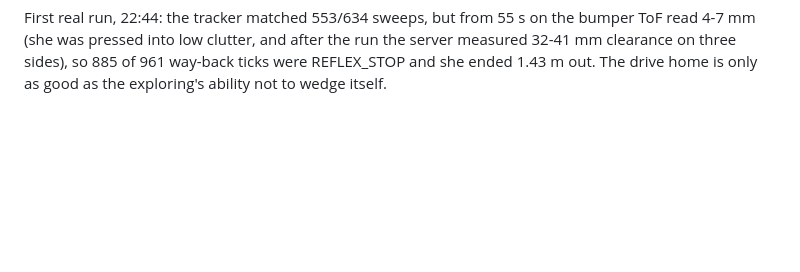
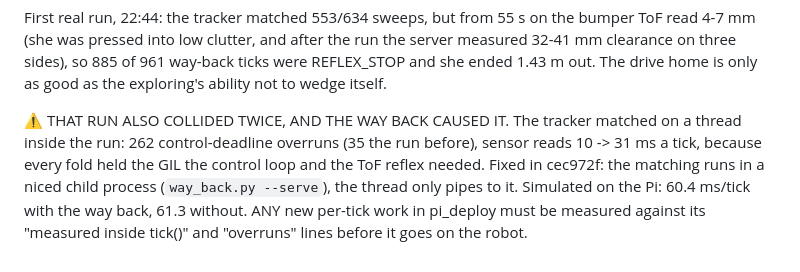
Before and after one commit to harshsonavidhani-ctrl/Friday-Robot-, a Markdown page: CLAUDE.md, the part around the change. GitHub-like rendering; blank space fills up the shorter version.

Commit message:
CLAUDE.md: the way back's thread caused the collisions; now a process
Co-Authored-By: Claude Opus 5.5 <noreply@anthropic.com>

```diff
--- a/CLAUDE.md
+++ b/CLAUDE.md
@@ -788,3 +788,12 @@ the bumper ToF read 4-7 mm (she was pressed into low clutter, and after the
 run the server measured 32-41 mm clearance on three sides), so 885 of 961
 way-back ticks were REFLEX_STOP and she ended 1.43 m out. The drive home is
 only as good as the exploring's ability not to wedge itself.
+
+⚠ THAT RUN ALSO COLLIDED TWICE, AND THE WAY BACK CAUSED IT. The tracker
+matched on a thread inside the run: 262 control-deadline overruns (35 the run
+before), sensor reads 10 -> 31 ms a tick, because every fold held the GIL the
+control loop and the ToF reflex needed. Fixed in cec972f: the matching runs
+in a niced child process (`way_back.py --serve`), the thread only pipes to
+it. Simulated on the Pi: 60.4 ms/tick with the way back, 61.3 without. ANY
+new per-tick work in pi_deploy must be measured against its "measured inside
+tick()" and "overruns" lines before it goes on the robot.
```
